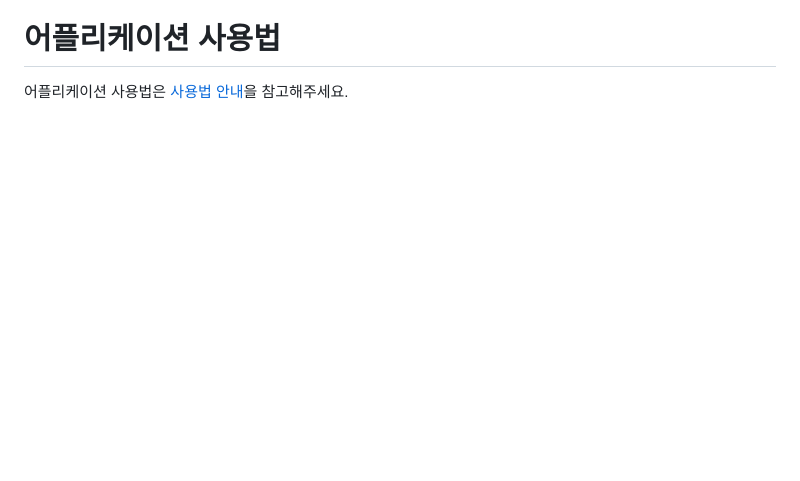
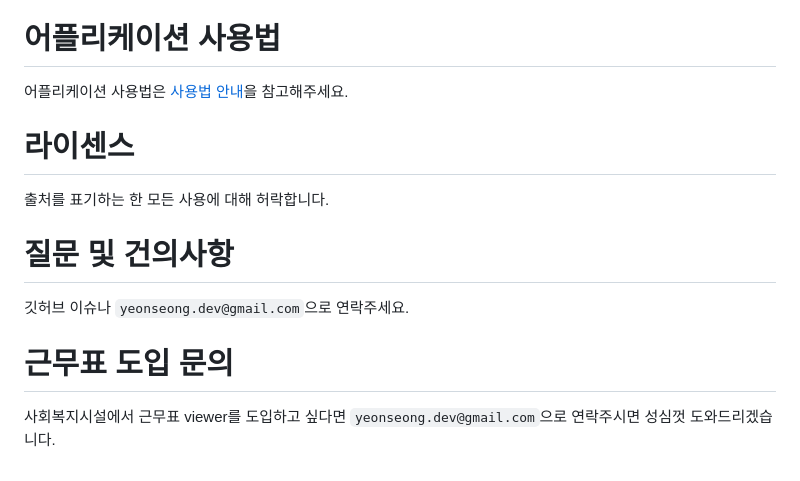
Before and after one commit to YeonSeong-Lee/bluebird_workshift_viewer, a Markdown page: README.md, the part around the change. Rendered like a GitHub page; blank space fills up the shorter version.

Commit message:
docs: :memo: 리드미 작성

```diff
--- a/README.md
+++ b/README.md
@@ -75,3 +75,12 @@
 
 # 어플리케이션 사용법
 어플리케이션 사용법은 [사용법 안내](https://github.com/YeonSeong-Lee/bluebird_workshift_viewer/wiki/%EC%82%AC%EC%9A%A9%EB%B2%95-%EC%95%88%EB%82%B4)을 참고해주세요.
+
+# 라이센스
+출처를 표기하는 한 모든 사용에 대해 허락합니다.
+
+# 질문 및 건의사항
+ 깃허브 이슈나 `yeonseong.dev@gmail.com`으로 연락주세요.
+
+# 근무표 도입 문의
+ 사회복지시설에서 근무표 viewer를 도입하고 싶다면 `yeonseong.dev@gmail.com`으로 연락주시면 성심껏 도와드리겠습니다.
```
